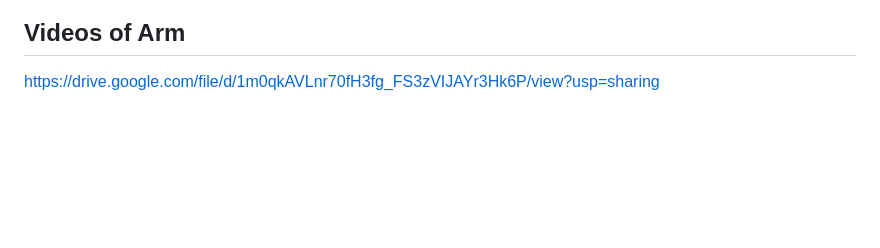
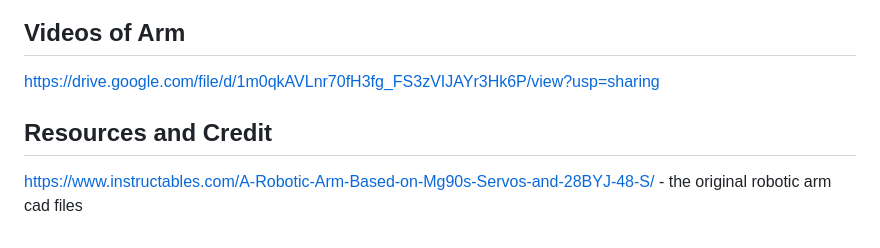
Before and after one commit to AlexN0va/RoboArm, a Markdown page: README.md, the part around the change. Drawn GitHub-style; blank space fills up the shorter version.

Commit message:
Add resources and credit section to README
Added resources and credit section with a link.

```diff
--- a/README.md
+++ b/README.md
@@ -134,3 +134,7 @@ TCP (Transmission Control Protocol) ensures reliable and ordered data transmissi
 
 ## Videos of Arm
 https://drive.google.com/file/d/1m0qkAVLnr70fH3fg_FS3zVIJAYr3Hk6P/view?usp=sharing
+
+## Resources and Credit
+
+https://www.instructables.com/A-Robotic-Arm-Based-on-Mg90s-Servos-and-28BYJ-48-S/ - the original robotic arm cad files
```
